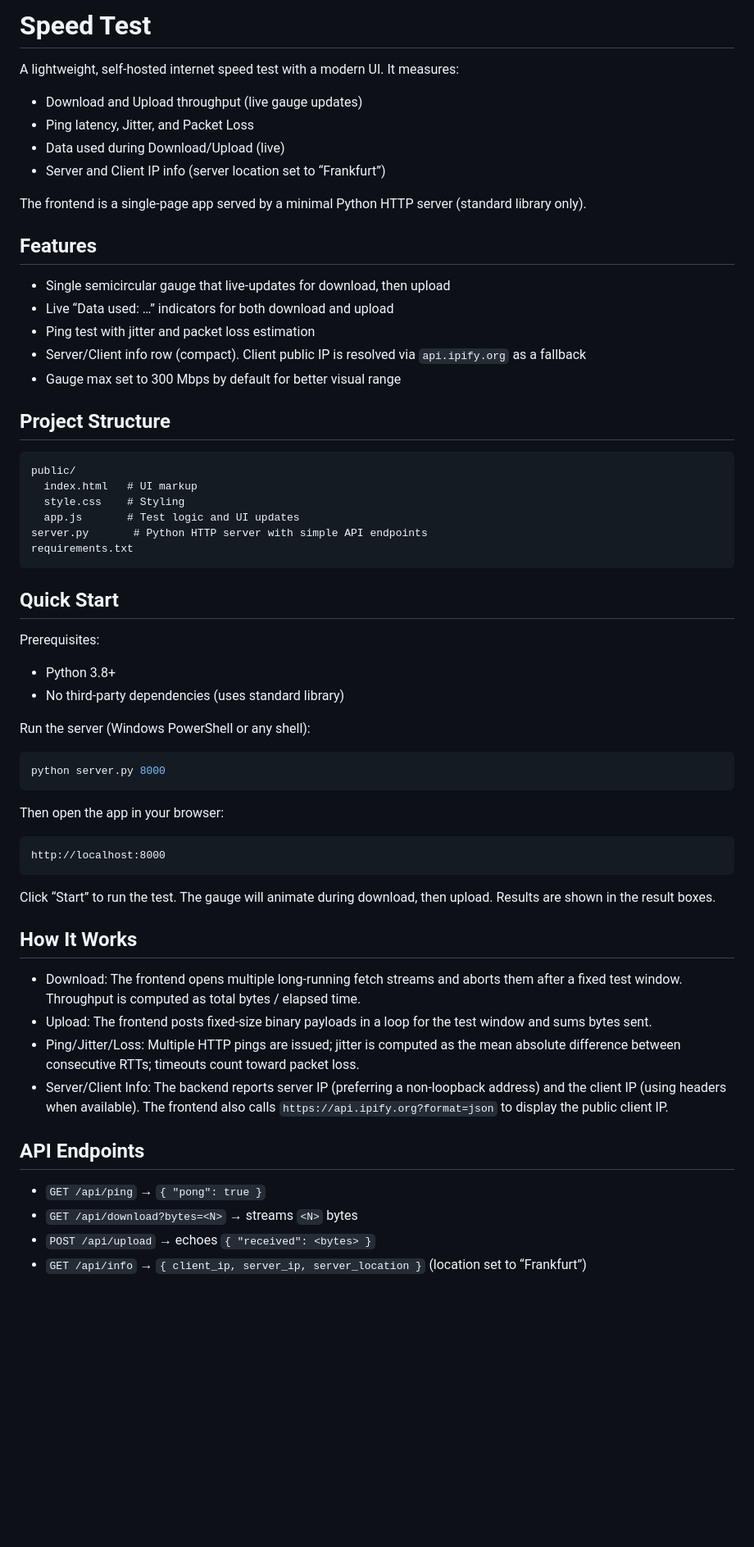
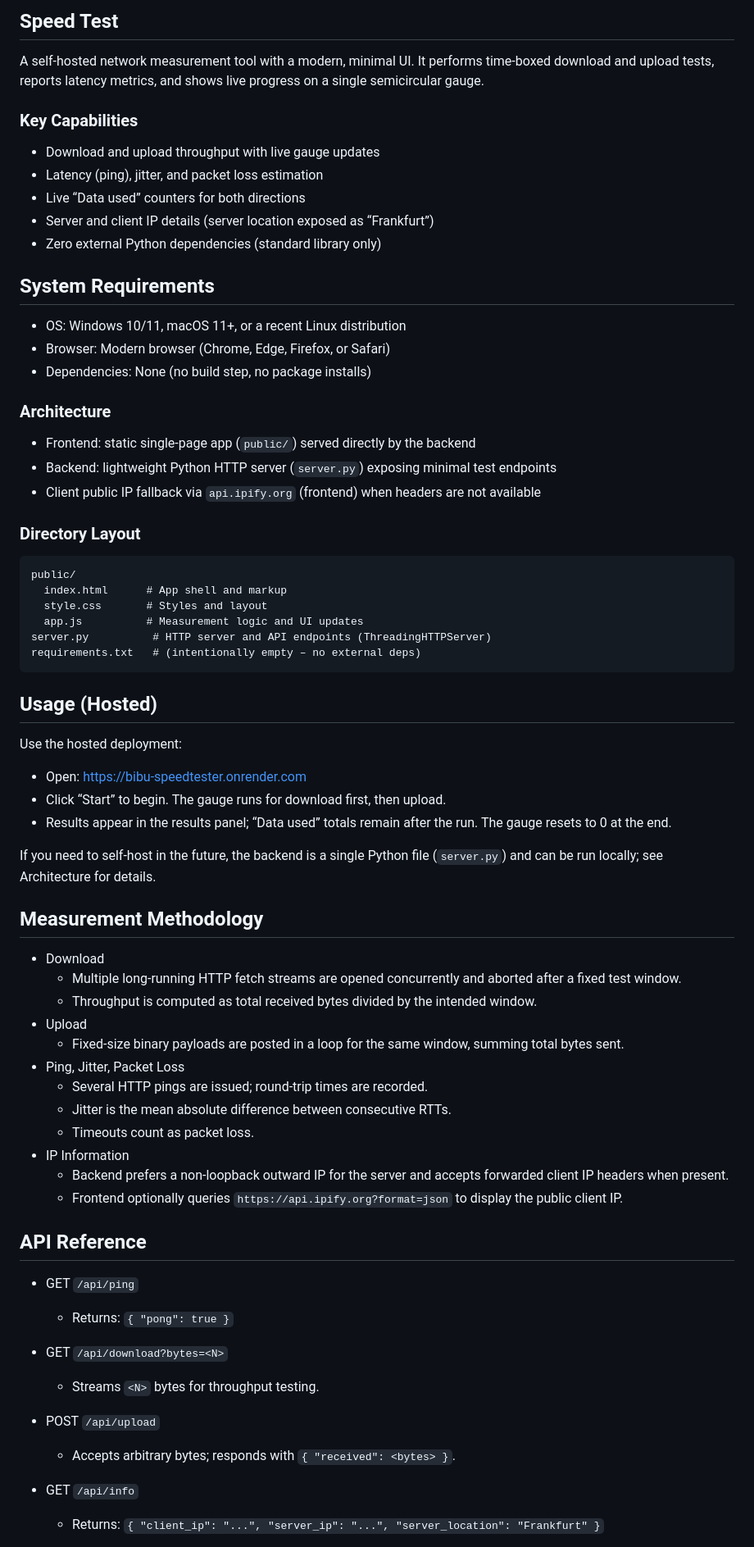
Before and after one commit to umutspring/bibu_speedtester, a Markdown page: README.md, the part around one of its changes. Shown at 82% size. Rendered like a GitHub page; blank space fills up the shorter version.

````diff
--- a/README.md
+++ b/README.md
@@ -1,64 +1,71 @@
-# Speed Test
+## Speed Test
 
-A lightweight, self-hosted internet speed test with a modern UI. It measures:
+A self‑hosted network measurement tool with a modern, minimal UI. It performs time‑boxed download and upload tests, reports latency metrics, and shows live progress on a single semicircular gauge.
 
-- Download and Upload throughput (live gauge updates)
-- Ping latency, Jitter, and Packet Loss
-- Data used during Download/Upload (live)
-- Server and Client IP info (server location set to “Frankfurt”)
+### Key Capabilities
+- Download and upload throughput with live gauge updates
+- Latency (ping), jitter, and packet loss estimation
+- Live “Data used” counters for both directions
+- Server and client IP details (server location exposed as “Frankfurt”)
+- Zero external Python dependencies (standard library only)
 
-The frontend is a single-page app served by a minimal Python HTTP server (standard library only).
+## System Requirements
 
-## Features
+- OS: Windows 10/11, macOS 11+, or a recent Linux distribution
+- Browser: Modern browser (Chrome, Edge, Firefox, or Safari)
+- Dependencies: None (no build step, no package installs)
 
-- Single semicircular gauge that live-updates for download, then upload
-- Live “Data used: …” indicators for both download and upload
-- Ping test with jitter and packet loss estimation
-- Server/Client info row (compact). Client public IP is resolved via `api.ipify.org` as a fallback
-- Gauge max set to 300 Mbps by default for better visual range
+### Architecture
+- Frontend: static single‑page app (`public/`) served directly by the backend
+- Backend: lightweight Python HTTP server (`server.py`) exposing minimal test endpoints
+- Client public IP fallback via `api.ipify.org` (frontend) when headers are not available
 
-## Project Structure
-
+### Directory Layout
 ```
 public/
-  index.html   # UI markup
-  style.css    # Styling
-  app.js       # Test logic and UI updates
-server.py       # Python HTTP server with simple API endpoints
-requirements.txt
+  index.html      # App shell and markup
+  style.css       # Styles and layout
+  app.js          # Measurement logic and UI updates
+server.py          # HTTP server and API endpoints (ThreadingHTTPServer)
+requirements.txt   # (intentionally empty – no external deps)
 ```
 
-## Quick Start
+## Usage (Hosted)
 
-Prerequisites:
-- Python 3.8+
-- No third-party dependencies (uses standard library)
+Use the hosted deployment:
 
-Run the server (Windows PowerShell or any shell):
+- Open: https://bibu-speedtester.onrender.com
+- Click “Start” to begin. The gauge runs for download first, then upload.
+- Results appear in the results panel; “Data used” totals remain after the run. The gauge resets to 0 at the end.
 
-```bash
-python server.py 8000
-```
+If you need to self‑host in the future, the backend is a single Python file (`server.py`) and can be run locally; see Architecture for details.
 
-Then open the app in your browser:
+## Measurement Methodology
 
-```text
-http://localhost:8000
-```
+- Download
+  - Multiple long‑running HTTP fetch streams are opened concurrently and aborted after a fixed test window.
+  - Throughput is computed as total received bytes divided by the intended window.
+- Upload
+  - Fixed‑size binary payloads are posted in a loop for the same window, summing total bytes sent.
+- Ping, Jitter, Packet Loss
+  - Several HTTP pings are issued; round‑trip times are recorded.
+  - Jitter is the mean absolute difference between consecutive RTTs.
+  - Timeouts count as packet loss.
+- IP Information
+  - Backend prefers a non‑loopback outward IP for the server and accepts forwarded client IP headers when present.
+  - Frontend optionally queries `https://api.ipify.org?format=json` to display the public client IP.
 
-Click “Start” to run the test. The gauge will animate during download, then upload. Results are shown in the result boxes.
+## API Reference
 
-## How It Works
+- GET `/api/ping`
+  - Returns: `{ "pong": true }`
 
-- Download: The frontend opens multiple long-running fetch streams and aborts them after a fixed test window. Throughput is computed as total bytes / elapsed time.
-- Upload: The frontend posts fixed-size binary payloads in a loop for the test window and sums bytes sent.
-- Ping/Jitter/Loss: Multiple HTTP pings are issued; jitter is computed as the mean absolute difference between consecutive RTTs; timeouts count toward packet loss.
-- Server/Client Info: The backend reports server IP (preferring a non-loopback address) and the client IP (using headers when available). The frontend also calls `https://api.ipify.org?format=json` to display the public client IP.
+- GET `/api/download?bytes=<N>`
+  - Streams `<N>` bytes for throughput testing.
 
-## API Endpoints
+- POST `/api/upload`
+  - Accepts arbitrary bytes; responds with `{ "received": <bytes> }`.
 
-- `GET /api/ping` → `{ "pong": true }`
-- `GET /api/download?bytes=<N>` → streams `<N>` bytes
-- `POST /api/upload` → echoes `{ "received": <bytes> }`
-- `GET /api/info` → `{ client_ip, server_ip, server_location }` (location set to “Frankfurt”)
+- GET `/api/info`
+  - Returns: `{ "client_ip": "...", "server_ip": "...", "server_location": "Frankfurt" }`
 
````
Also changed, not shown: other parts of README.md (+19 -17 lines).
